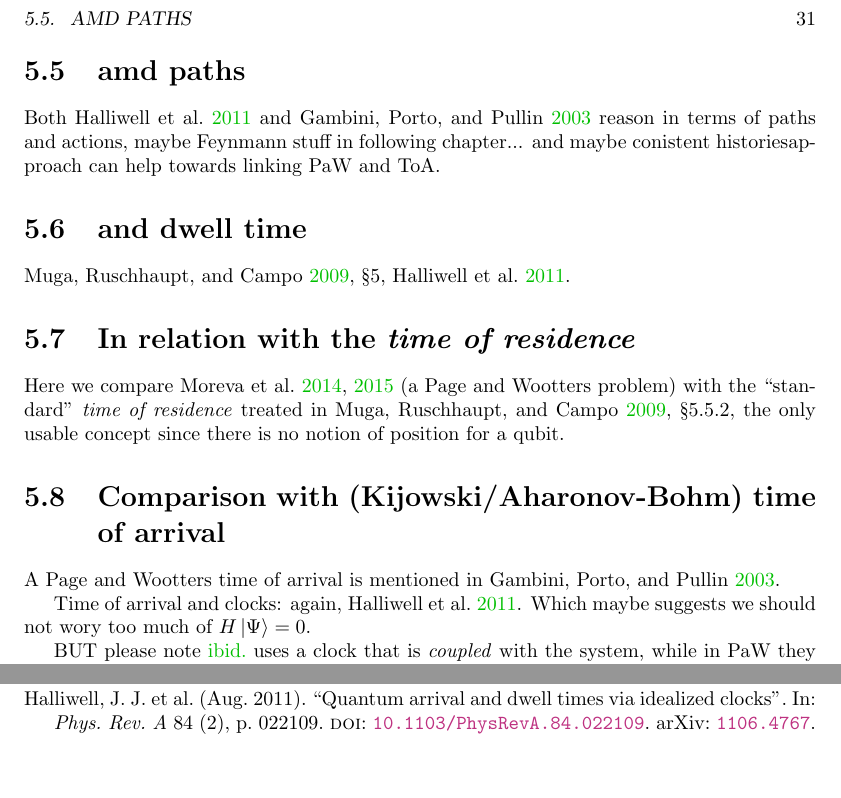
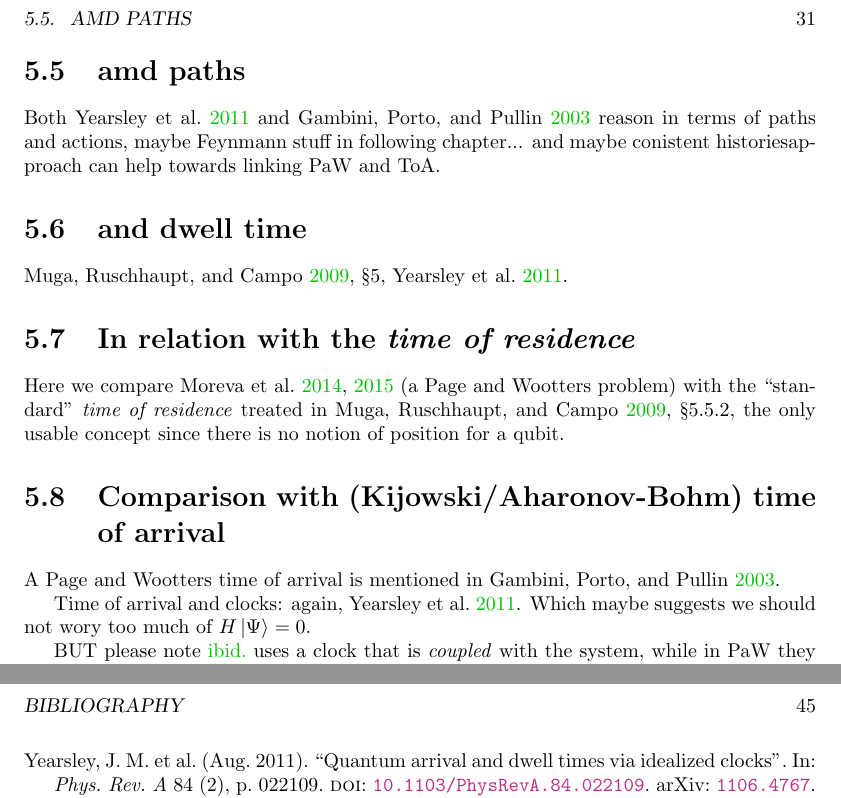
Before and after one commit to gderosa/timeq, a LaTeX thesis (tex/main.tex, which reads tex/pw/vs.tex): two parts of pages 31 and 43 of 45 before the commit and two parts of pages 31 and 45 of 45 after it, joined at a grey line, cut so that both start at the same text, the shorter picture padded with empty space. Compiled offline with pdfLaTeX.

Commit message:
Yearsley/Halliwell

```diff
--- a/tex/pw/vs.tex
+++ b/tex/pw/vs.tex
@@ -1,13 +1,13 @@
 \section{amd paths}
 
-Both \cite{Halliwell_DwellClocks} and \cite{Gambini_PW}
+Both \cite{YearsleyHalliwell_Clocks} and \cite{Gambini_PW}
 reason in terms of paths and actions, maybe Feynmann stuff
 in following chapter... and maybe conistent historiesapproach can help
 towards linking PaW and ToA.
 
 \section{and dwell time}
 
-\cite[\S 5]{TQM2}, \cite{Halliwell_DwellClocks}.
+\cite[\S 5]{TQM2}, \cite{YearsleyHalliwell_Clocks}.
 
 \section{In relation with the \term{time of residence}}
 
@@ -22,10 +22,10 @@ for a qubit.
 
 A Page and Wootters time of arrival is mentioned in \cite{Gambini_PW}.
 
-Time of arrival and clocks: again, \cite{Halliwell_DwellClocks}.
+Time of arrival and clocks: again, \cite{YearsleyHalliwell_Clocks}.
 Which maybe suggests we should not wory too much of $H\ket{\Psi} = 0$.
 
-BUT please note \cite{Halliwell_DwellClocks} uses a clock that is
+BUT please note \cite{YearsleyHalliwell_Clocks} uses a clock that is
 \emph{coupled} with the system, while in PaW they are ``only'' entangled.
 So their calculation may be unnecessarily complicated.
 Maybe the weakjly coupling case can be used?
```
Also changed, not shown: biblio.bib (+2 -2 lines).
